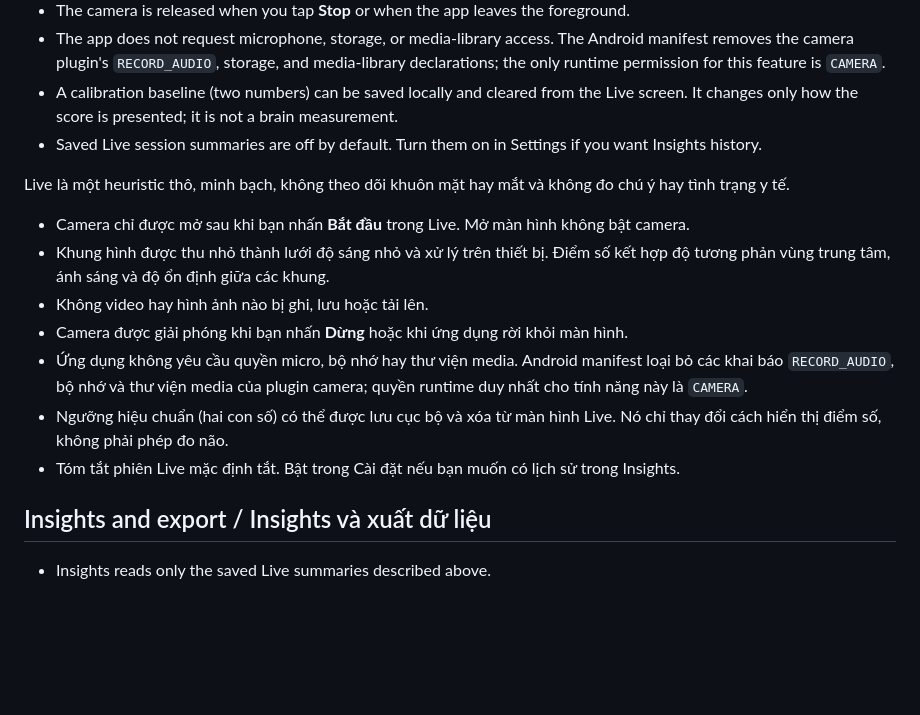
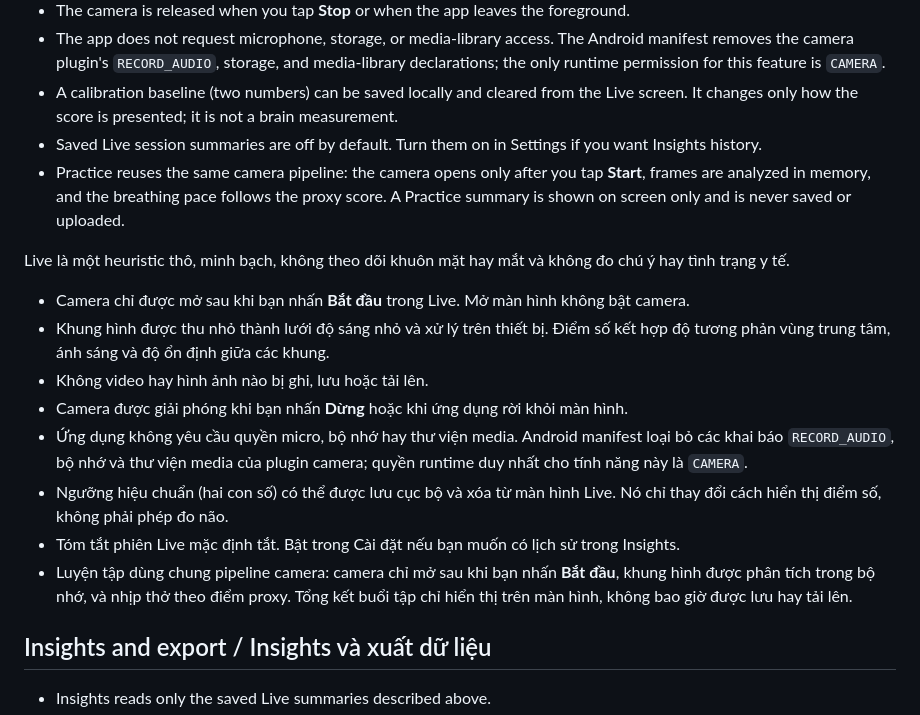
Before and after one commit to herbalblitz/nemro, a Markdown page: docs/privacy.md, the part around the change. Rendered like a GitHub page; blank space fills up the shorter version.

Commit message:
Practice: adaptive breathing session paced by camera proxy

```diff
--- a/docs/privacy.md
+++ b/docs/privacy.md
@@ -67,6 +67,7 @@ Live is a rough, transparent heuristic, not face or eye tracking and not a measu
 - The app does not request microphone, storage, or media-library access. The Android manifest removes the camera plugin's `RECORD_AUDIO`, storage, and media-library declarations; the only runtime permission for this feature is `CAMERA`.
 - A calibration baseline (two numbers) can be saved locally and cleared from the Live screen. It changes only how the score is presented; it is not a brain measurement.
 - Saved Live session summaries are off by default. Turn them on in Settings if you want Insights history.
+- Practice reuses the same camera pipeline: the camera opens only after you tap **Start**, frames are analyzed in memory, and the breathing pace follows the proxy score. A Practice summary is shown on screen only and is never saved or uploaded.
 
 Live là một heuristic thô, minh bạch, không theo dõi khuôn mặt hay mắt và không đo chú ý hay tình trạng y tế.
 
@@ -77,6 +78,7 @@ Live là một heuristic thô, minh bạch, không theo dõi khuôn mặt hay m
 - Ứng dụng không yêu cầu quyền micro, bộ nhớ hay thư viện media. Android manifest loại bỏ các khai báo `RECORD_AUDIO`, bộ nhớ và thư viện media của plugin camera; quyền runtime duy nhất cho tính năng này là `CAMERA`.
 - Ngưỡng hiệu chuẩn (hai con số) có thể được lưu cục bộ và xóa từ màn hình Live. Nó chỉ thay đổi cách hiển thị điểm số, không phải phép đo não.
 - Tóm tắt phiên Live mặc định tắt. Bật trong Cài đặt nếu bạn muốn có lịch sử trong Insights.
+- Luyện tập dùng chung pipeline camera: camera chỉ mở sau khi bạn nhấn **Bắt đầu**, khung hình được phân tích trong bộ nhớ, và nhịp thở theo điểm proxy. Tổng kết buổi tập chỉ hiển thị trên màn hình, không bao giờ được lưu hay tải lên.
 
 ## Insights and export / Insights và xuất dữ liệu
 
```
